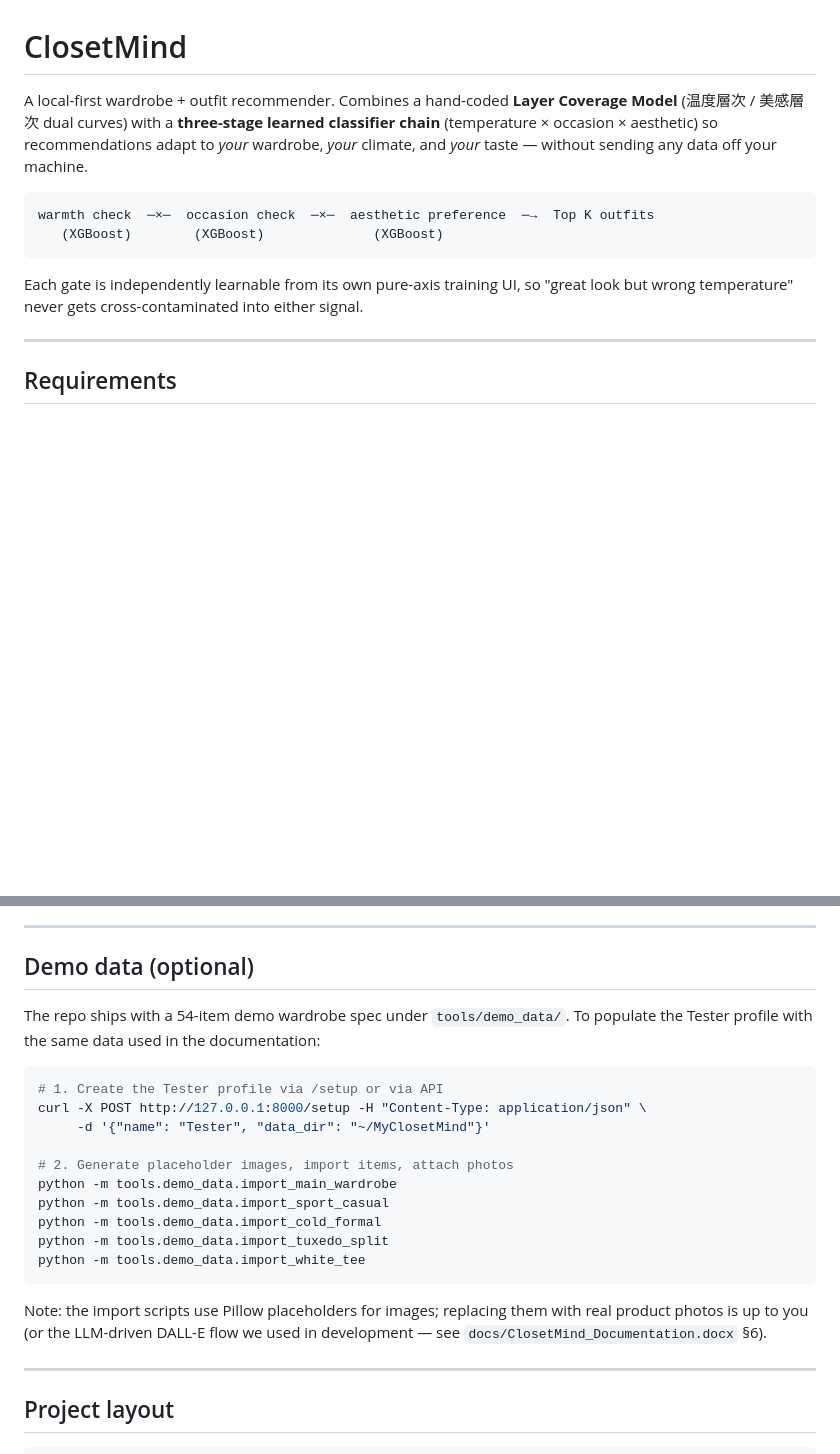
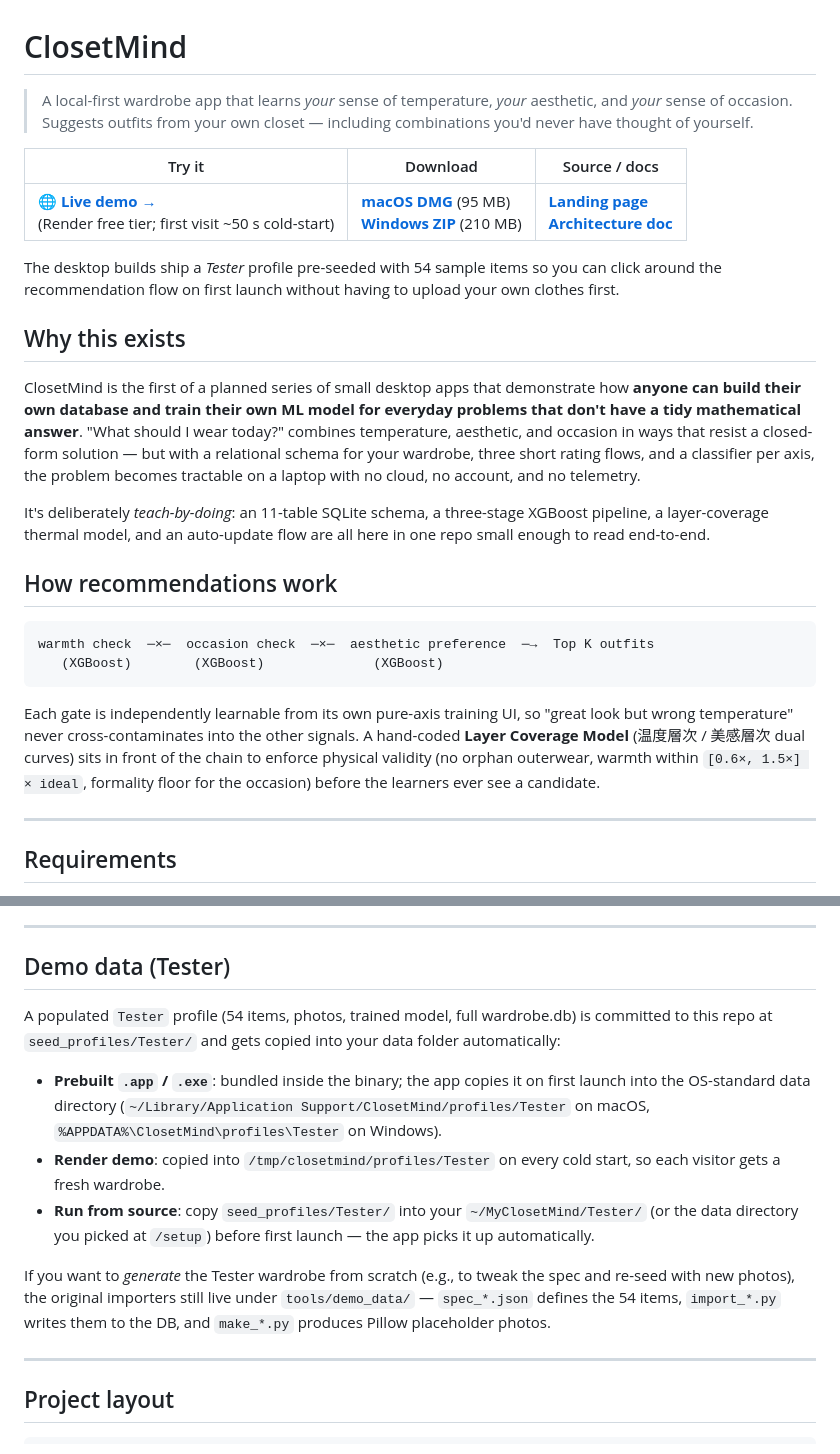
Before and after one commit to chentzuyuan/OutfitDB, a Markdown page: README.md, 2 parts joined by grey strips. Rendered like a GitHub page; blank space fills up the shorter version.

Commit message:
Refresh README with current download / demo / Tester-seed story
The README still documented a pre-binary-distribution world: the
top-of-file pitch was "local-first wardrobe + outfit recommender," the
Install section had `<your-repo>/closetmind.git` placeholder, and the
Demo data section walked the user through a five-step
import_*-via-API ritual to populate the Tester profile manually.

Now:
- Hero block (added in an earlier commit) leads with the Render live
  demo, macOS DMG, and Windows ZIP download links plus a "build your
  own database, train your own ML" framing for the broader series this
  is part of.
- Install section starts by pointing at the prebuilt bundles for
  non-developers and only then shows the run-from-source recipe with
  the real github.com/chentzuyuan/ClosetMind URL.
- /setup walkthrough notes the new "Try the sample wardrobe (Tester)"
  shortcut button that lets users skip profile creation entirely.
- Demo data section reframed: Tester is a real profile committed to
  seed_profiles/Tester and the app copies it into the user's data dir
  automatically on every distribution surface (.app, .exe, Render,
  source). The historical importers under tools/demo_data/ still get a
  pointer for anyone who wants to re-derive the wardrobe from spec.

Co-Authored-By: Claude Opus 4.7 (1M context) <noreply@anthropic.com>

````diff
--- a/README.md
+++ b/README.md
@@ -1,19 +1,46 @@
 # ClosetMind
 
-A local-first wardrobe + outfit recommender. Combines a hand-coded
-**Layer Coverage Model** (温度層次 / 美感層次 dual curves) with a
-**three-stage learned classifier chain** (temperature × occasion × aesthetic)
-so recommendations adapt to *your* wardrobe, *your* climate, and *your* taste —
-without sending any data off your machine.
+> A local-first wardrobe app that learns *your* sense of temperature, *your*
+> aesthetic, and *your* sense of occasion. Suggests outfits from your own
+> closet — including combinations you'd never have thought of yourself.
+
+| Try it | Download | Source / docs |
+|---|---|---|
+| 🌐 [**Live demo &rarr;**](https://closetmind.onrender.com/) <br>(Render free tier; first visit ~50 s cold-start) | [**macOS DMG**](https://github.com/chentzuyuan/ClosetMind_App/releases/download/v0.1.0/ClosetMind-0.1.0.dmg) (95 MB) <br>[**Windows ZIP**](https://github.com/chentzuyuan/ClosetMind_App/releases/download/v0.1.0/ClosetMind-0.1.0-windows.zip) (210 MB) | [**Landing page**](https://chentzuyuan.github.io/closetmind.html) <br>[**Architecture doc**](docs/ClosetMind_Documentation.docx) |
+
+The desktop builds ship a *Tester* profile pre-seeded with 54 sample items
+so you can click around the recommendation flow on first launch without
+having to upload your own clothes first.
+
+## Why this exists
+
+ClosetMind is the first of a planned series of small desktop apps that
+demonstrate how **anyone can build their own database and train their own
+ML model for everyday problems that don't have a tidy mathematical
+answer**. "What should I wear today?" combines temperature, aesthetic,
+and occasion in ways that resist a closed-form solution — but with a
+relational schema for your wardrobe, three short rating flows, and a
+classifier per axis, the problem becomes tractable on a laptop with no
+cloud, no account, and no telemetry.
+
+It's deliberately *teach-by-doing*: an 11-table SQLite schema, a
+three-stage XGBoost pipeline, a layer-coverage thermal model, and an
+auto-update flow are all here in one repo small enough to read
+end-to-end.
+
+## How recommendations work
 
 ```
 warmth check  ─×─  occasion check  ─×─  aesthetic preference  ─→  Top K outfits
    (XGBoost)        (XGBoost)              (XGBoost)
 ```
 
-Each gate is independently learnable from its own pure-axis training UI, so
-"great look but wrong temperature" never gets cross-contaminated into either
-signal.
+Each gate is independently learnable from its own pure-axis training UI,
+so "great look but wrong temperature" never cross-contaminates into the
+other signals. A hand-coded **Layer Coverage Model** (温度層次 / 美感層次
+dual curves) sits in front of the chain to enforce physical validity (no
+orphan outerwear, warmth within `[0.6×, 1.5×] × ideal`, formality floor
+for the occasion) before the learners ever see a candidate.
 
 ---
 
@@ -82,27 +120,27 @@ then start uploading clothes.
 
 ---
 
-## Demo data (optional)
+## Demo data (Tester)
 
-The repo ships with a 54-item demo wardrobe spec under `tools/demo_data/`.
-To populate the Tester profile with the same data used in the documentation:
+A populated `Tester` profile (54 items, photos, trained model, full
+wardrobe.db) is committed to this repo at `seed_profiles/Tester/` and
+gets copied into your data folder automatically:
 
-```bash
-# 1. Create the Tester profile via /setup or via API
-curl -X POST http://127.0.0.1:8000/setup -H "Content-Type: application/json" \
-     -d '{"name": "Tester", "data_dir": "~/MyClosetMind"}'
+- **Prebuilt `.app` / `.exe`**: bundled inside the binary; the app
+  copies it on first launch into the OS-standard data directory
+  (`~/Library/Application Support/ClosetMind/profiles/Tester` on
+  macOS, `%APPDATA%\ClosetMind\profiles\Tester` on Windows).
+- **Render demo**: copied into `/tmp/closetmind/profiles/Tester` on
+  every cold start, so each visitor gets a fresh wardrobe.
+- **Run from source**: copy `seed_profiles/Tester/` into your
+  `~/MyClosetMind/Tester/` (or the data directory you picked at
+  `/setup`) before first launch — the app picks it up automatically.
 
-# 2. Generate placeholder images, import items, attach photos
-python -m tools.demo_data.import_main_wardrobe
-python -m tools.demo_data.import_sport_casual
-python -m tools.demo_data.import_cold_formal
-python -m tools.demo_data.import_tuxedo_split
-python -m tools.demo_data.import_white_tee
-```
-
-Note: the import scripts use Pillow placeholders for images; replacing them
-with real product photos is up to you (or the LLM-driven DALL-E flow we
-used in development — see `docs/ClosetMind_Documentation.docx` §6).
+If you want to *generate* the Tester wardrobe from scratch (e.g., to
+tweak the spec and re-seed with new photos), the original importers
+still live under `tools/demo_data/` &mdash;
+`spec_*.json` defines the 54 items, `import_*.py` writes them to the
+DB, and `make_*.py` produces Pillow placeholder photos.
 
 ---
 
````
Also changed, not shown: other parts of README.md (+17 -6 lines).
